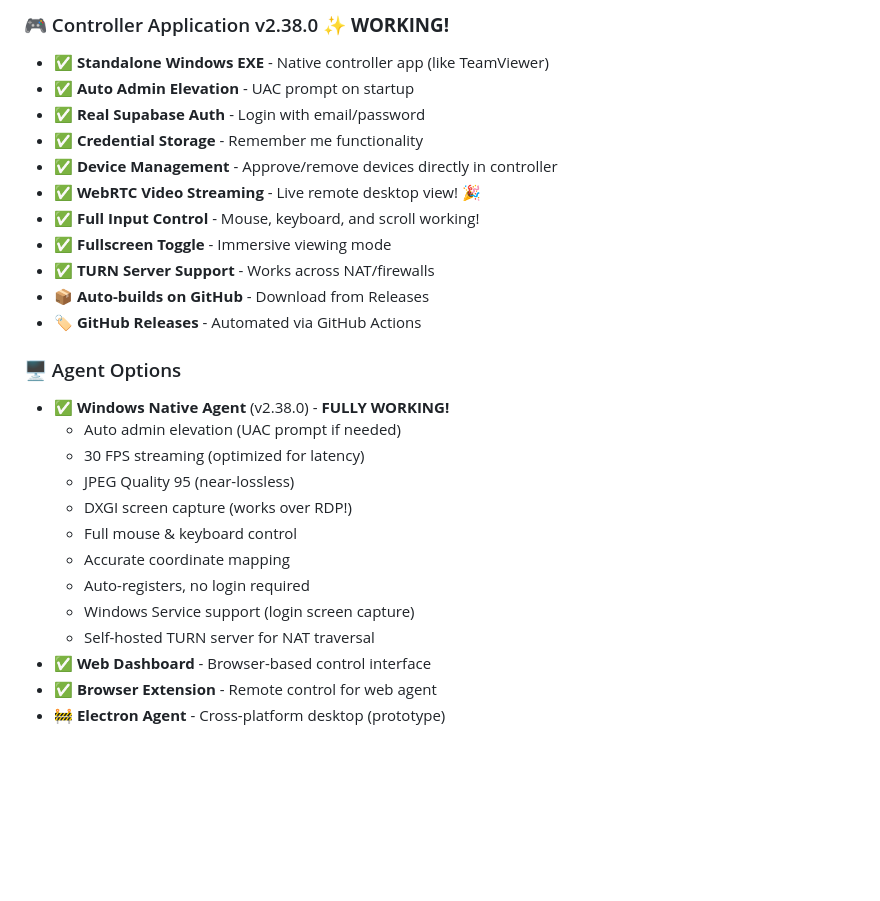
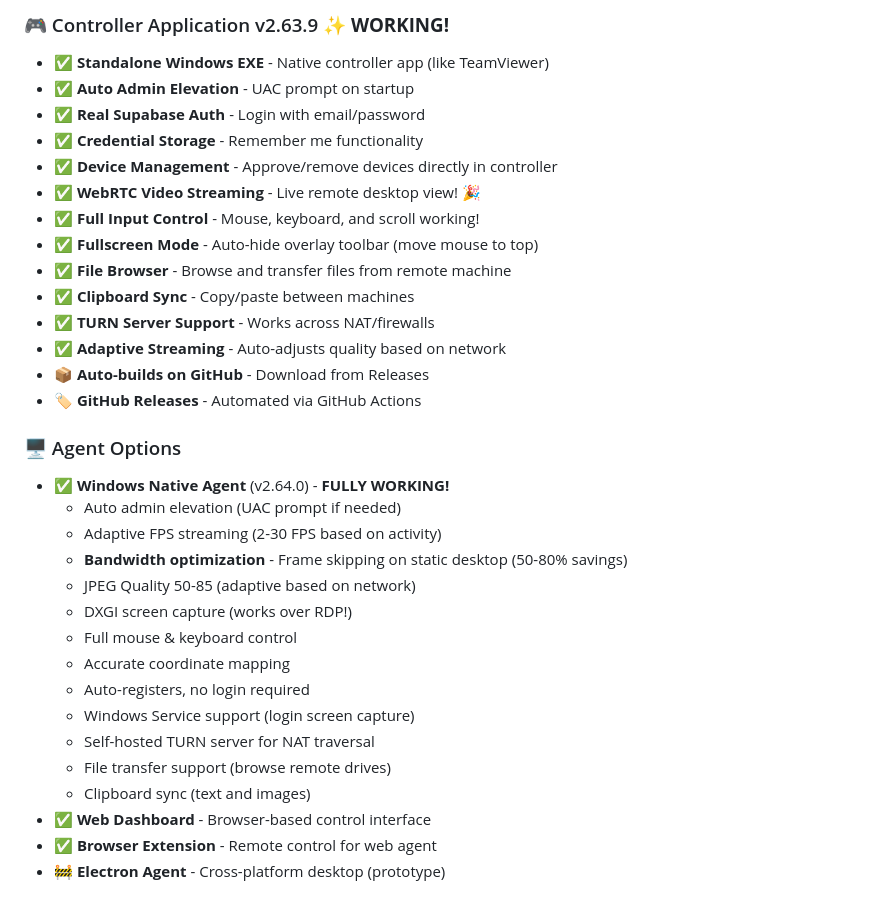
Before and after one commit to stangtennis/Remote, a Markdown page: README.md, the part around one of its changes. Drawn GitHub-style; blank space fills up the shorter version.

```diff
--- a/README.md
+++ b/README.md
@@ -6,5 +6,5 @@ A **professional remote desktop solution** built with **Supabase**, **WebRTC**,
 
-### 🎮 Controller Application v2.38.0 ✨ **WORKING!**
+### 🎮 Controller Application v2.63.9 ✨ **WORKING!**
 - ✅ **Standalone Windows EXE** - Native controller app (like TeamViewer)
 - ✅ **Auto Admin Elevation** - UAC prompt on startup
 - ✅ **Real Supabase Auth** - Login with email/password
@@ -12,22 +12,28 @@ A **professional remote desktop solution** built with **Supabase**, **WebRTC**,
 - ✅ **Device Management** - Approve/remove devices directly in controller
 - ✅ **WebRTC Video Streaming** - Live remote desktop view! 🎉
 - ✅ **Full Input Control** - Mouse, keyboard, and scroll working!
-- ✅ **Fullscreen Toggle** - Immersive viewing mode
+- ✅ **Fullscreen Mode** - Auto-hide overlay toolbar (move mouse to top)
+- ✅ **File Browser** - Browse and transfer files from remote machine
+- ✅ **Clipboard Sync** - Copy/paste between machines
 - ✅ **TURN Server Support** - Works across NAT/firewalls
+- ✅ **Adaptive Streaming** - Auto-adjusts quality based on network
 - 📦 **Auto-builds on GitHub** - Download from Releases
 - 🏷️ **GitHub Releases** - Automated via GitHub Actions
 
 ### 🖥️ Agent Options
-- ✅ **Windows Native Agent** (v2.38.0) - **FULLY WORKING!**
+- ✅ **Windows Native Agent** (v2.64.0) - **FULLY WORKING!**
   - Auto admin elevation (UAC prompt if needed)
-  - 30 FPS streaming (optimized for latency)
-  - JPEG Quality 95 (near-lossless)
+  - Adaptive FPS streaming (2-30 FPS based on activity)
+  - **Bandwidth optimization** - Frame skipping on static desktop (50-80% savings)
+  - JPEG Quality 50-85 (adaptive based on network)
   - DXGI screen capture (works over RDP!)
   - Full mouse & keyboard control
   - Accurate coordinate mapping
   - Auto-registers, no login required
   - Windows Service support (login screen capture)
   - Self-hosted TURN server for NAT traversal
+  - File transfer support (browse remote drives)
+  - Clipboard sync (text and images)
 - ✅ **Web Dashboard** - Browser-based control interface
 - ✅ **Browser Extension** - Remote control for web agent
 - 🚧 **Electron Agent** - Cross-platform desktop (prototype)
```
Also changed, not shown: other parts of README.md (+21 -25 lines), SUMMARY.md (+61 -62 lines).
